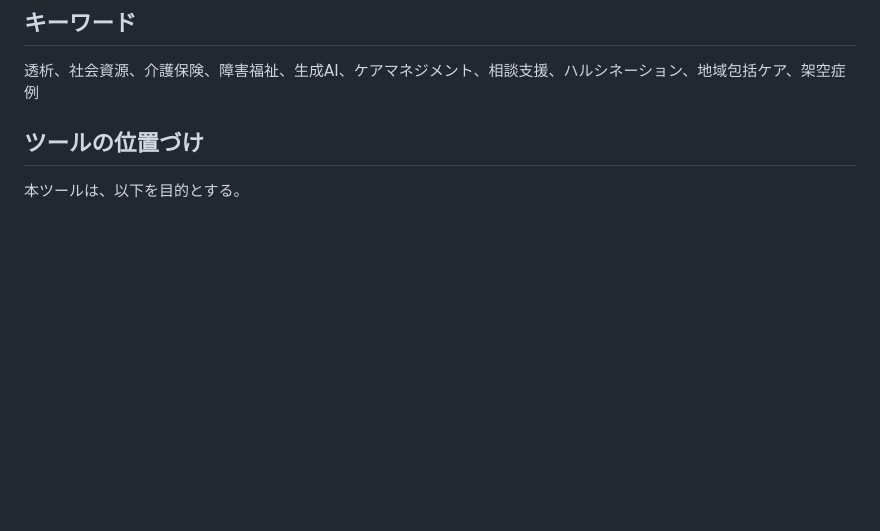
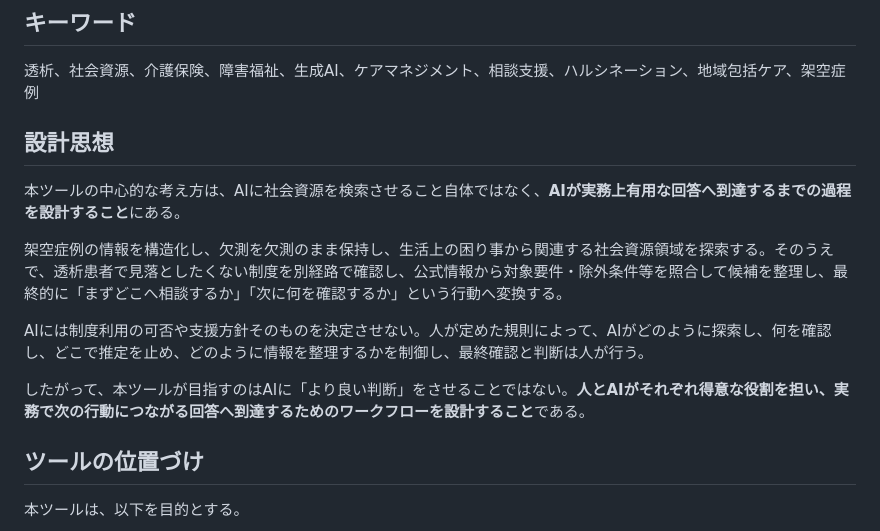
Before and after one commit to kariagepompadour/dialysis-social-resource-support-jp, a Markdown page: README.md, the part around the change. GitHub-like rendering; blank space fills up the shorter version.

Commit message:
docs: Add design philosophy to README
Clarifies that the project's core value is not simply using AI to search for social resources, but designing the process by which AI reaches a practically useful answer.

The new section describes the human-AI workflow: structuring case information, preserving missing data as unknown, exploring relevant support domains, verifying requirements and exclusions against official sources, organizing candidates, and translating the findings into concrete next actions.

It also clarifies the division of roles: AI supports search, verification, and organization under human-defined rules, while final confirmation and judgment remain with humans.

No changes to the tool, prompt logic, or tests.

```diff
--- a/README.md
+++ b/README.md
@@ -70,6 +70,16 @@
 ## キーワード
 
 透析、社会資源、介護保険、障害福祉、生成AI、ケアマネジメント、相談支援、ハルシネーション、地域包括ケア、架空症例
+
+## 設計思想
+
+本ツールの中心的な考え方は、AIに社会資源を検索させること自体ではなく、**AIが実務上有用な回答へ到達するまでの過程を設計すること**にある。
+
+架空症例の情報を構造化し、欠測を欠測のまま保持し、生活上の困り事から関連する社会資源領域を探索する。そのうえで、透析患者で見落としたくない制度を別経路で確認し、公式情報から対象要件・除外条件等を照合して候補を整理し、最終的に「まずどこへ相談するか」「次に何を確認するか」という行動へ変換する。
+
+AIには制度利用の可否や支援方針そのものを決定させない。人が定めた規則によって、AIがどのように探索し、何を確認し、どこで推定を止め、どのように情報を整理するかを制御し、最終確認と判断は人が行う。
+
+したがって、本ツールが目指すのはAIに「より良い判断」をさせることではない。**人とAIがそれぞれ得意な役割を担い、実務で次の行動につながる回答へ到達するためのワークフローを設計すること**である。
 
 ## ツールの位置づけ
 
```
